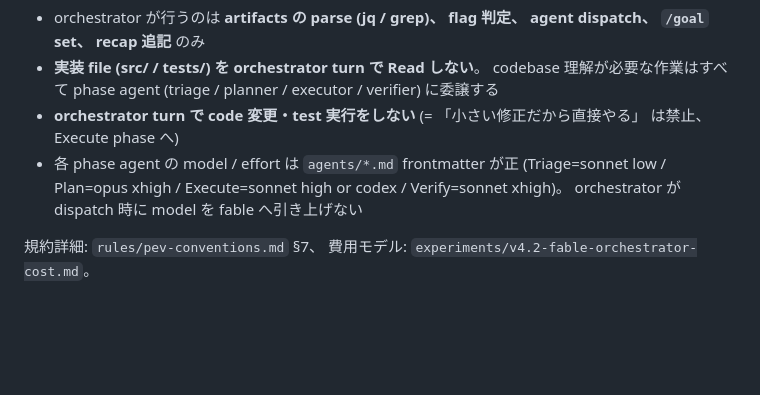
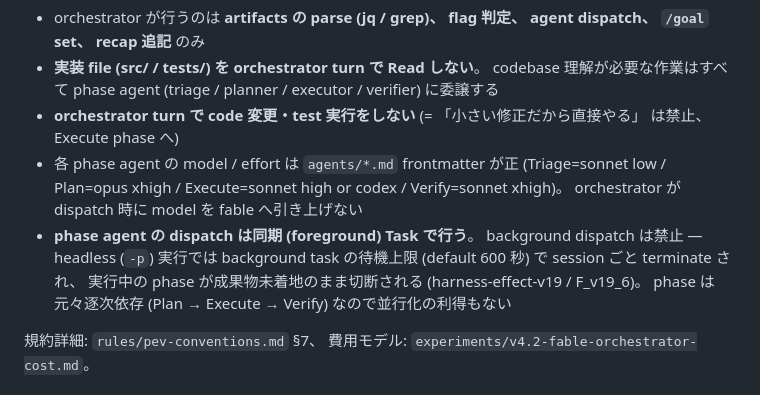
Before and after one commit to myksyut/pev-harness, a Markdown page: commands/pev.md, the part around the change. GitHub-like rendering; blank space fills up the shorter version.

Commit message:
fix(v4.2.1): phase dispatch は同期 Task 必須 (background 禁止) を規約化
harness-effect-v19 rich run で、orchestrator が executor を background
dispatch した結果、headless -p の background 待機上限 (600s) で session
ごと terminate され game.js が未着地のまま切断された (F_v19_6)。
phase は逐次依存で並行化の利得がないため foreground dispatch を必須化。

Co-Authored-By: Claude Opus 4.8 <noreply@anthropic.com>
Claude-Session: https://claude.ai/code/session_01MMH5aZBMx4sWcXZCoeqsAV

```diff
--- a/commands/pev.md
+++ b/commands/pev.md
@@ -42,6 +42,7 @@ Linear MCP plugin (`@plugin_linear_linear`) が install済みかつ認証済み
 - **実装 file (src/ / tests/) を orchestrator turn で Read しない**。 codebase 理解が必要な作業はすべて phase agent (triage / planner / executor / verifier) に委譲する
 - **orchestrator turn で code 変更・test 実行をしない** (= 「小さい修正だから直接やる」 は禁止、 Execute phase へ)
 - 各 phase agent の model / effort は `agents/*.md` frontmatter が正 (Triage=sonnet low / Plan=opus xhigh / Execute=sonnet high or codex / Verify=sonnet xhigh)。 orchestrator が dispatch 時に model を fable へ引き上げない
+- **phase agent の dispatch は同期 (foreground) Task で行う**。 background dispatch は禁止 — headless (`-p`) 実行では background task の待機上限 (default 600 秒) で session ごと terminate され、 実行中の phase が成果物未着地のまま切断される (harness-effect-v19 / F_v19_6)。 phase は元々逐次依存 (Plan → Execute → Verify) なので並行化の利得もない
 
 規約詳細: `rules/pev-conventions.md` §7、 費用モデル: `experiments/v4.2-fable-orchestrator-cost.md`。
 
```
